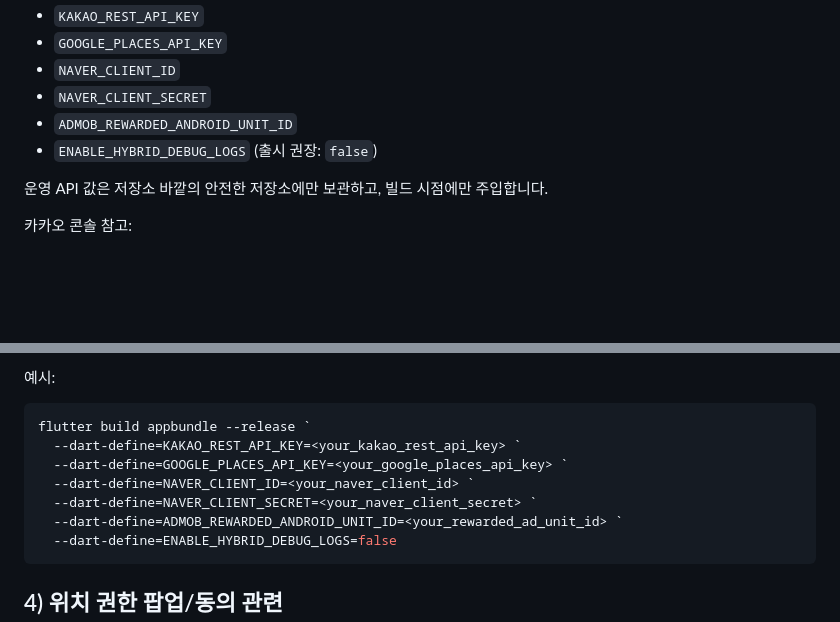
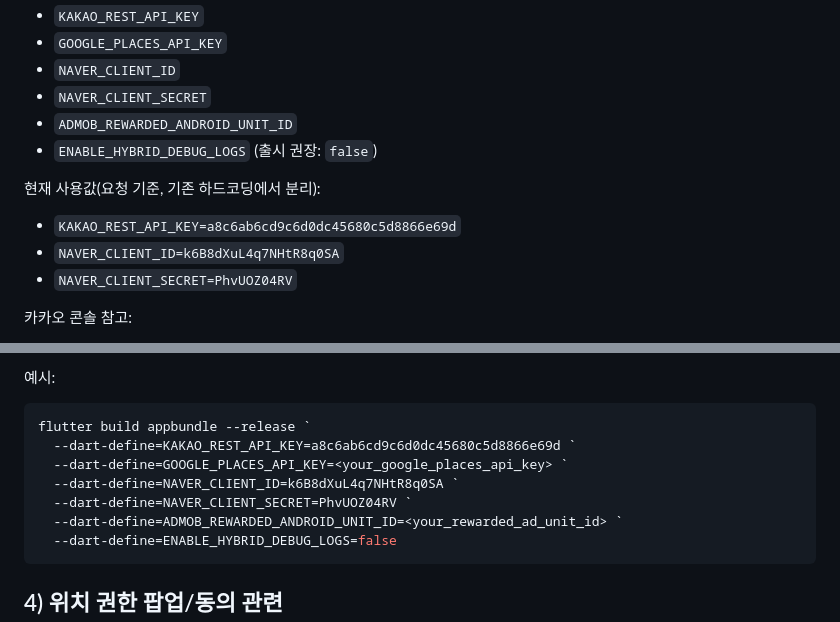
Before and after one commit to lmj1018/app4_food, a Markdown page: RELEASE_SETUP.md, 2 parts joined by grey strips. Rendered like a GitHub page; blank space fills up the shorter version.

Commit message:
docs: restore release key notes

````diff
--- a/RELEASE_SETUP.md
+++ b/RELEASE_SETUP.md
@@ -53,7 +53,11 @@ ADMOB_APP_ID=ca-app-pub-xxxxxxxxxxxxxxxx~yyyyyyyyyy
 - `ADMOB_REWARDED_ANDROID_UNIT_ID`
 - `ENABLE_HYBRID_DEBUG_LOGS` (출시 권장: `false`)
 
-운영 API 값은 저장소 바깥의 안전한 저장소에만 보관하고, 빌드 시점에만 주입합니다.
+현재 사용값(요청 기준, 기존 하드코딩에서 분리):
+
+- `KAKAO_REST_API_KEY=a8c6ab6cd9c6d0dc45680c5d8866e69d`
+- `NAVER_CLIENT_ID=k6B8dXuL4q7NHtR8q0SA`
+- `NAVER_CLIENT_SECRET=PhvUOZ04RV`
 
 카카오 콘솔 참고:
 
@@ -73,10 +77,10 @@ ADMOB_APP_ID=ca-app-pub-xxxxxxxxxxxxxxxx~yyyyyyyyyy
 
 ```powershell
 flutter build appbundle --release `
-  --dart-define=KAKAO_REST_API_KEY=<your_kakao_rest_api_key> `
+  --dart-define=KAKAO_REST_API_KEY=a8c6ab6cd9c6d0dc45680c5d8866e69d `
   --dart-define=GOOGLE_PLACES_API_KEY=<your_google_places_api_key> `
-  --dart-define=NAVER_CLIENT_ID=<your_naver_client_id> `
-  --dart-define=NAVER_CLIENT_SECRET=<your_naver_client_secret> `
+  --dart-define=NAVER_CLIENT_ID=k6B8dXuL4q7NHtR8q0SA `
+  --dart-define=NAVER_CLIENT_SECRET=PhvUOZ04RV `
   --dart-define=ADMOB_REWARDED_ANDROID_UNIT_ID=<your_rewarded_ad_unit_id> `
   --dart-define=ENABLE_HYBRID_DEBUG_LOGS=false
 ```
````
Also changed, not shown: README.md (+4 -4 lines).
